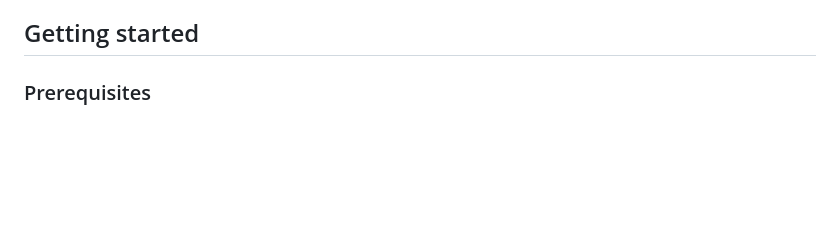
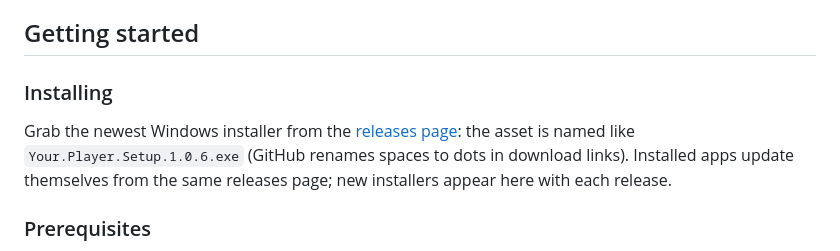
Before and after one commit to shmoobydoopwhoopty/your-player, a Markdown page: README.md, the part around the change. Drawn GitHub-style; blank space fills up the shorter version.

Commit message:
Document where the Windows installer lives on the releases page
🤖 Generated with Codebuff
Co-Authored-By: Codebuff <noreply@codebuff.com>

```diff
--- a/README.md
+++ b/README.md
@@ -64,6 +64,9 @@ A desktop music player for Windows that keeps everything on your machine, with a
 - Frameless window with custom window controls; rename the app and it propagates everywhere
 
 ## Getting started
+
+### Installing
+Grab the newest Windows installer from the [releases page](https://github.com/shmoobydoopwhoopty/your-player/releases/latest): the asset is named like `Your.Player.Setup.1.0.6.exe` (GitHub renames spaces to dots in download links). Installed apps update themselves from the same releases page; new installers appear here with each release.
 
 ### Prerequisites
 - [Node.js](https://nodejs.org) 18+
```
